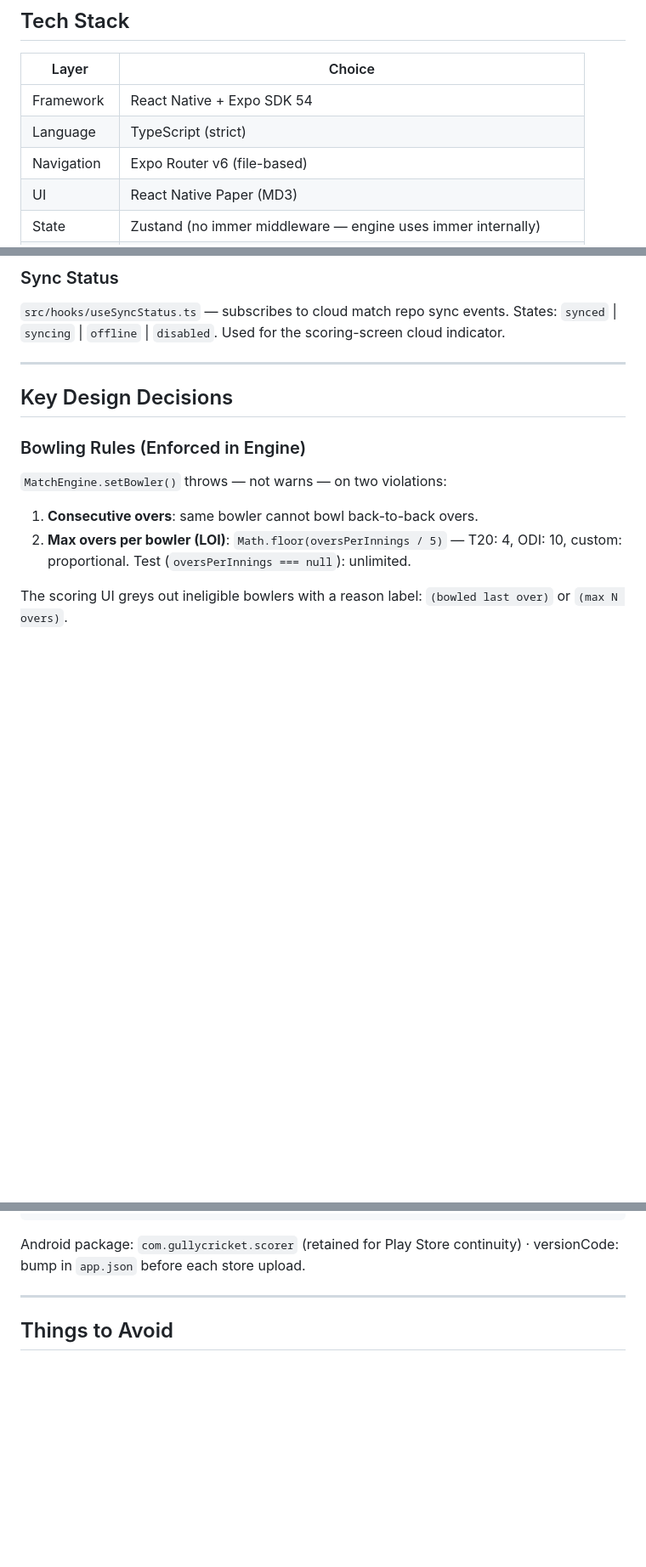
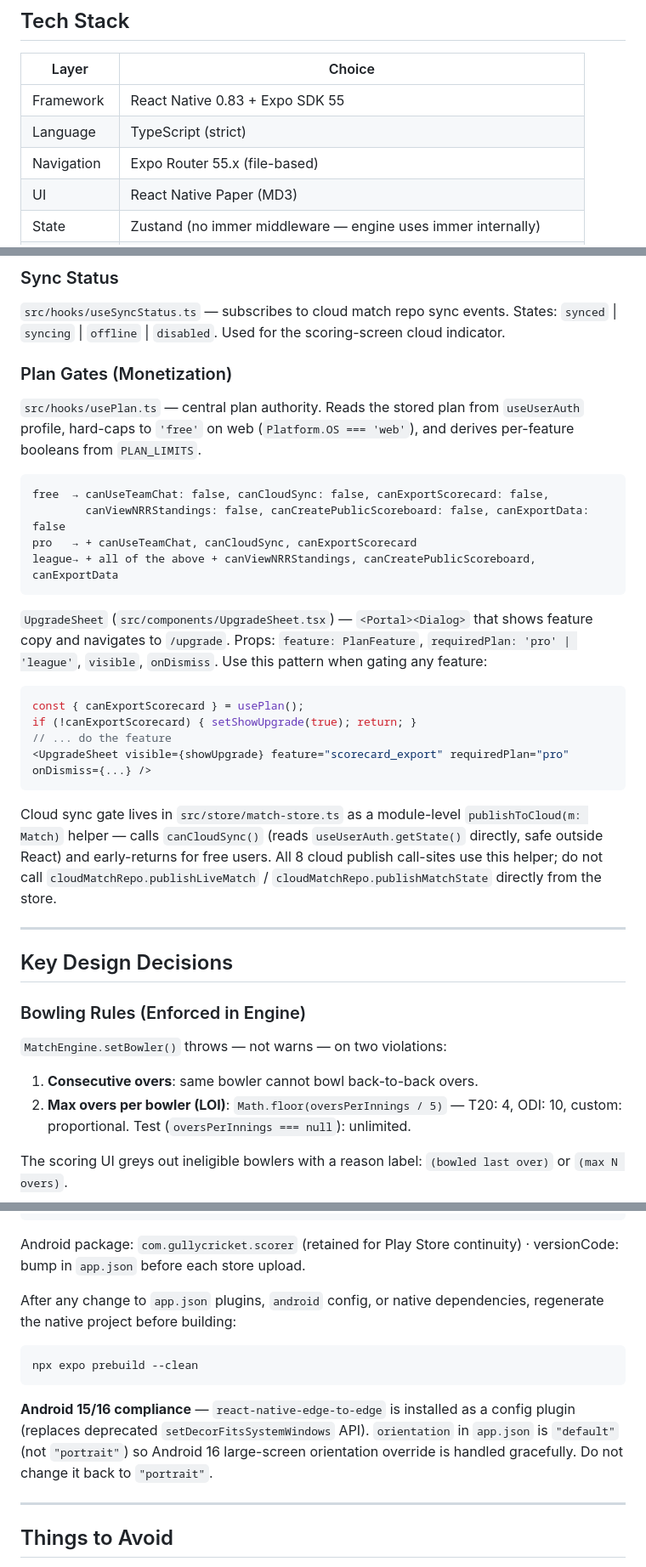
Before and after one commit to mrkalakota-repo/CricketScoringPro, a Markdown page: CLAUDE.md, 3 parts joined by grey strips. Shown at 85% size. GitHub-like rendering; blank space fills up the shorter version.

Commit message:
docs: update CLAUDE.md for SDK 55, plan gates, and recent changes
- Bump SDK 54 → 55, RN 0.83, expo-router 55.x in overview and tech stack
- Document Plan Gates section: usePlan hook, PLAN_LIMITS tiers, UpgradeSheet
  pattern, publishToCloud() helper in match-store
- Add data-export.ts and UpgradeSheet to Shared Utilities
- Update Match Creation Wizard: arrow-left icon replaces Cancel/Back text
- Add Android 15/16 compliance note: react-native-edge-to-edge plugin,
  orientation "default", npx expo prebuild --clean requirement
- Add two new "Things to Avoid" rules for publishToCloud and orientation

Co-Authored-By: Claude Sonnet 4.6 <noreply@anthropic.com>

````diff
--- a/CLAUDE.md
+++ b/CLAUDE.md
@@ -58,9 +58,9 @@ Required secrets (set in Supabase dashboard → Edge Functions → Secrets):
 
 | Layer | Choice |
 |---|---|
-| Framework | React Native + Expo SDK 54 |
+| Framework | React Native 0.83 + Expo SDK 55 |
 | Language | TypeScript (strict) |
-| Navigation | Expo Router v6 (file-based) |
+| Navigation | Expo Router 55.x (file-based) |
 | UI | React Native Paper (MD3) |
 | State | Zustand (no immer middleware — engine uses immer internally) |
 | Persistence | expo-sqlite (native), localStorage (web) via `.web.ts` Metro resolution |
@@ -146,6 +146,26 @@ Available roles at registration: `scorer`, `team_admin`, `league_admin`, `viewer
 
 ### Sync Status
 `src/hooks/useSyncStatus.ts` — subscribes to cloud match repo sync events. States: `synced` | `syncing` | `offline` | `disabled`. Used for the scoring-screen cloud indicator.
+
+### Plan Gates (Monetization)
+`src/hooks/usePlan.ts` — central plan authority. Reads the stored plan from `useUserAuth` profile, hard-caps to `'free'` on web (`Platform.OS === 'web'`), and derives per-feature booleans from `PLAN_LIMITS`.
+
+```
+free  → canUseTeamChat: false, canCloudSync: false, canExportScorecard: false,
+        canViewNRRStandings: false, canCreatePublicScoreboard: false, canExportData: false
+pro   → + canUseTeamChat, canCloudSync, canExportScorecard
+league→ + all of the above + canViewNRRStandings, canCreatePublicScoreboard, canExportData
+```
+
+`UpgradeSheet` (`src/components/UpgradeSheet.tsx`) — `<Portal><Dialog>` that shows feature copy and navigates to `/upgrade`. Props: `feature: PlanFeature`, `requiredPlan: 'pro' | 'league'`, `visible`, `onDismiss`. Use this pattern when gating any feature:
+```tsx
+const { canExportScorecard } = usePlan();
+if (!canExportScorecard) { setShowUpgrade(true); return; }
+// ... do the feature
+<UpgradeSheet visible={showUpgrade} feature="scorecard_export" requiredPlan="pro" onDismiss={...} />
+```
+
+Cloud sync gate lives in `src/store/match-store.ts` as a module-level `publishToCloud(m: Match)` helper — calls `canCloudSync()` (reads `useUserAuth.getState()` directly, safe outside React) and early-returns for free users. All 8 cloud publish call-sites use this helper; do not call `cloudMatchRepo.publishLiveMatch` / `cloudMatchRepo.publishMatchState` directly from the store.
 
 ---
 
@@ -387,6 +409,13 @@ eas build --profile production --platform android # Build AAB
 ```
 
 Android package: `com.gullycricket.scorer` (retained for Play Store continuity) · versionCode: bump in `app.json` before each store upload.
+
+After any change to `app.json` plugins, `android` config, or native dependencies, regenerate the native project before building:
+```bash
+npx expo prebuild --clean
+```
+
+**Android 15/16 compliance** — `react-native-edge-to-edge` is installed as a config plugin (replaces deprecated `setDecorFitsSystemWindows` API). `orientation` in `app.json` is `"default"` (not `"portrait"`) so Android 16 large-screen orientation override is handled gracefully. Do not change it back to `"portrait"`.
 
 ---
 
````
Also changed, not shown: other parts of CLAUDE.md (+6 -2 lines).
